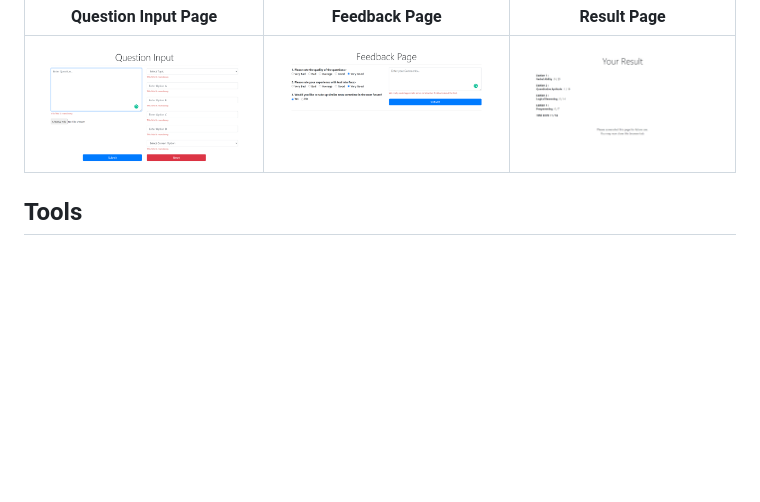
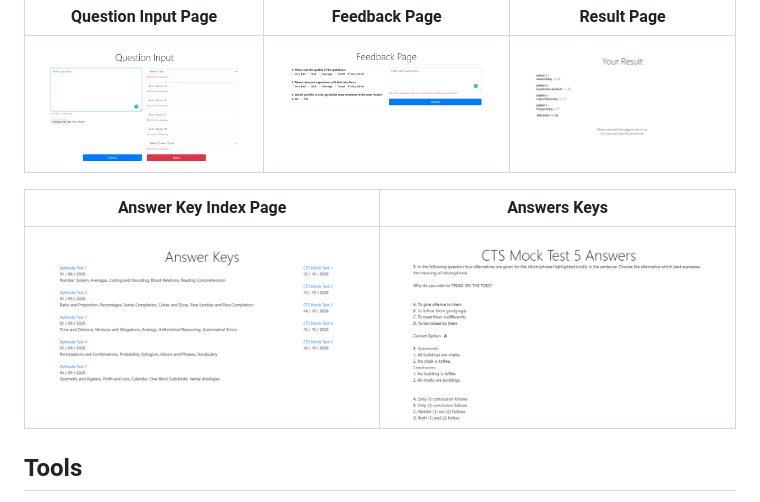
Before and after one commit to ForeseTech/AptitudeTestSoftware, a Markdown page: README.MD, the part around the change. GitHub-like rendering; pictures changed too: screenshots/answerIndex.png (added), screenshots/answerKeys.png (added); blank space fills up the shorter version.

Commit message:
Added screenshots answer key

```diff
--- a/README.MD
+++ b/README.MD
@@ -66,6 +66,10 @@ This is a simple test software. Every question has 4 options, out of which only
 | --------------------------------- | ------------------------------------ | ---------------------------------- |
 | <img src="screenshots/input.png"> | <img src="screenshots/feedback.png"> | <img src="screenshots/result.png"> |
 
+| Answer Key Index Page                   | Answers Keys                        |
+| --------------------------------------- | ----------------------------------- |
+| <img src="screenshots/answerIndex.png"> | <img src="screenshots/answerKeys.png"> |
+
 ## Tools
 * [Visual Studio Code](https://code.visualstudio.com/)
 * [XAMPP](https://www.apachefriends.org/download.html)
```
